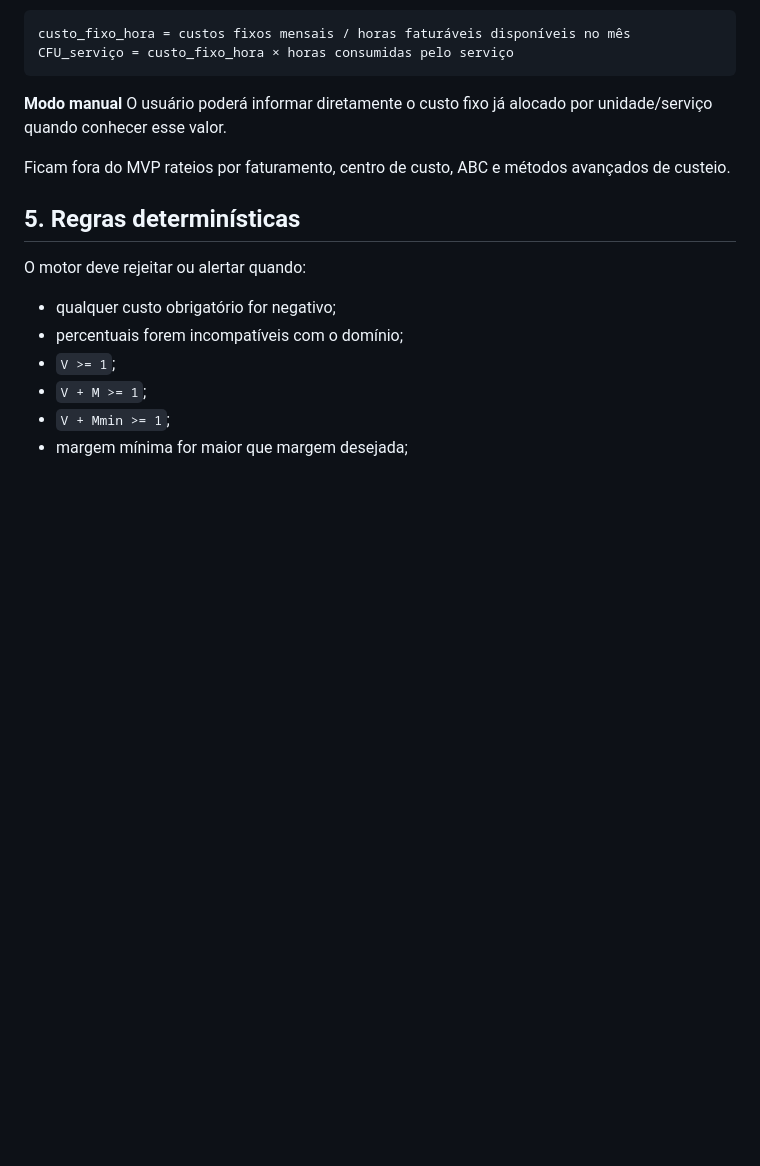
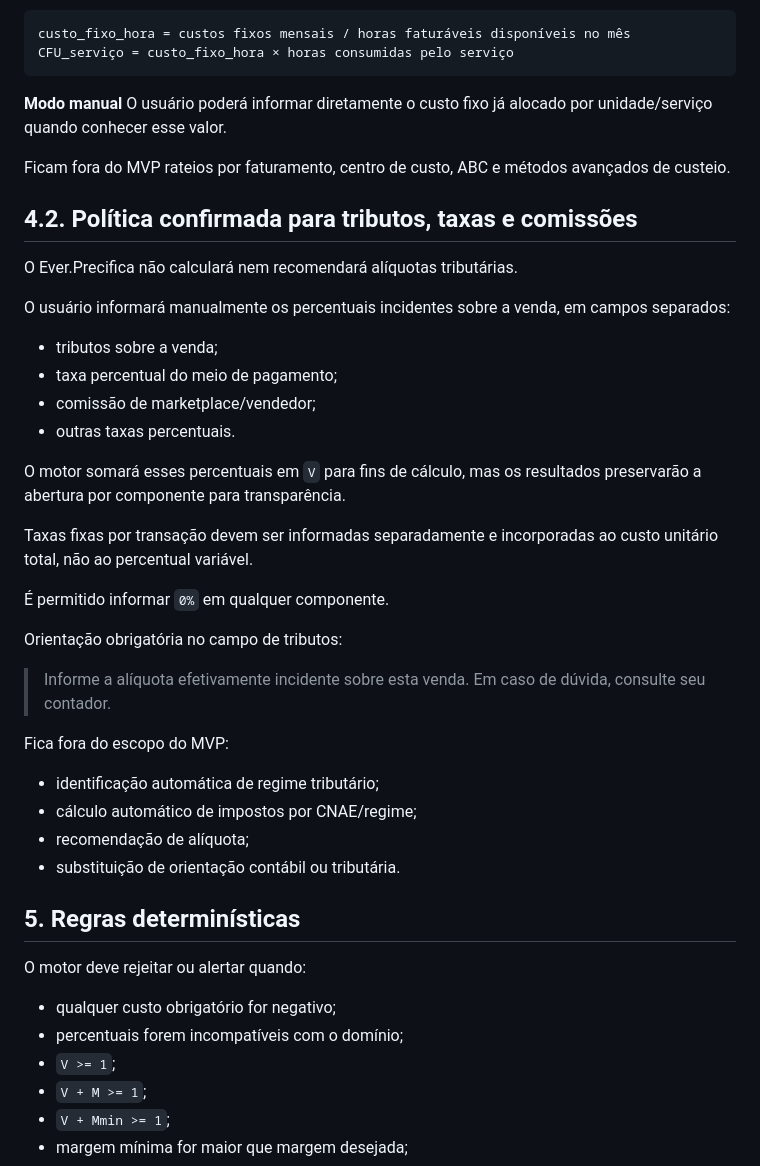
Before and after one commit to Everest-prog/everest, a Markdown page: docs/ET-0E-EVER-PRECIFICA.md, the part around one of its changes. Drawn GitHub-style; blank space fills up the shorter version.

Commit message:
docs(et-0e): confirm taxes fees and commissions policy

```diff
--- a/docs/ET-0E-EVER-PRECIFICA.md
+++ b/docs/ET-0E-EVER-PRECIFICA.md
@@ -170,6 +170,33 @@ O usuário poderá informar diretamente o custo fixo já alocado por unidade/ser
 
 Ficam fora do MVP rateios por faturamento, centro de custo, ABC e métodos avançados de custeio.
 
+## 4.2. Política confirmada para tributos, taxas e comissões
+
+O Ever.Precifica não calculará nem recomendará alíquotas tributárias.
+
+O usuário informará manualmente os percentuais incidentes sobre a venda, em campos separados:
+
+- tributos sobre a venda;
+- taxa percentual do meio de pagamento;
+- comissão de marketplace/vendedor;
+- outras taxas percentuais.
+
+O motor somará esses percentuais em `V` para fins de cálculo, mas os resultados preservarão a abertura por componente para transparência.
+
+Taxas fixas por transação devem ser informadas separadamente e incorporadas ao custo unitário total, não ao percentual variável.
+
+É permitido informar `0%` em qualquer componente.
+
+Orientação obrigatória no campo de tributos:
+
+> Informe a alíquota efetivamente incidente sobre esta venda. Em caso de dúvida, consulte seu contador.
+
+Fica fora do escopo do MVP:
+- identificação automática de regime tributário;
+- cálculo automático de impostos por CNAE/regime;
+- recomendação de alíquota;
+- substituição de orientação contábil ou tributária.
+
 ## 5. Regras determinísticas
 
 O motor deve rejeitar ou alertar quando:
```
Also changed, not shown: other parts of docs/ET-0E-EVER-PRECIFICA.md (+1 -1 lines).
